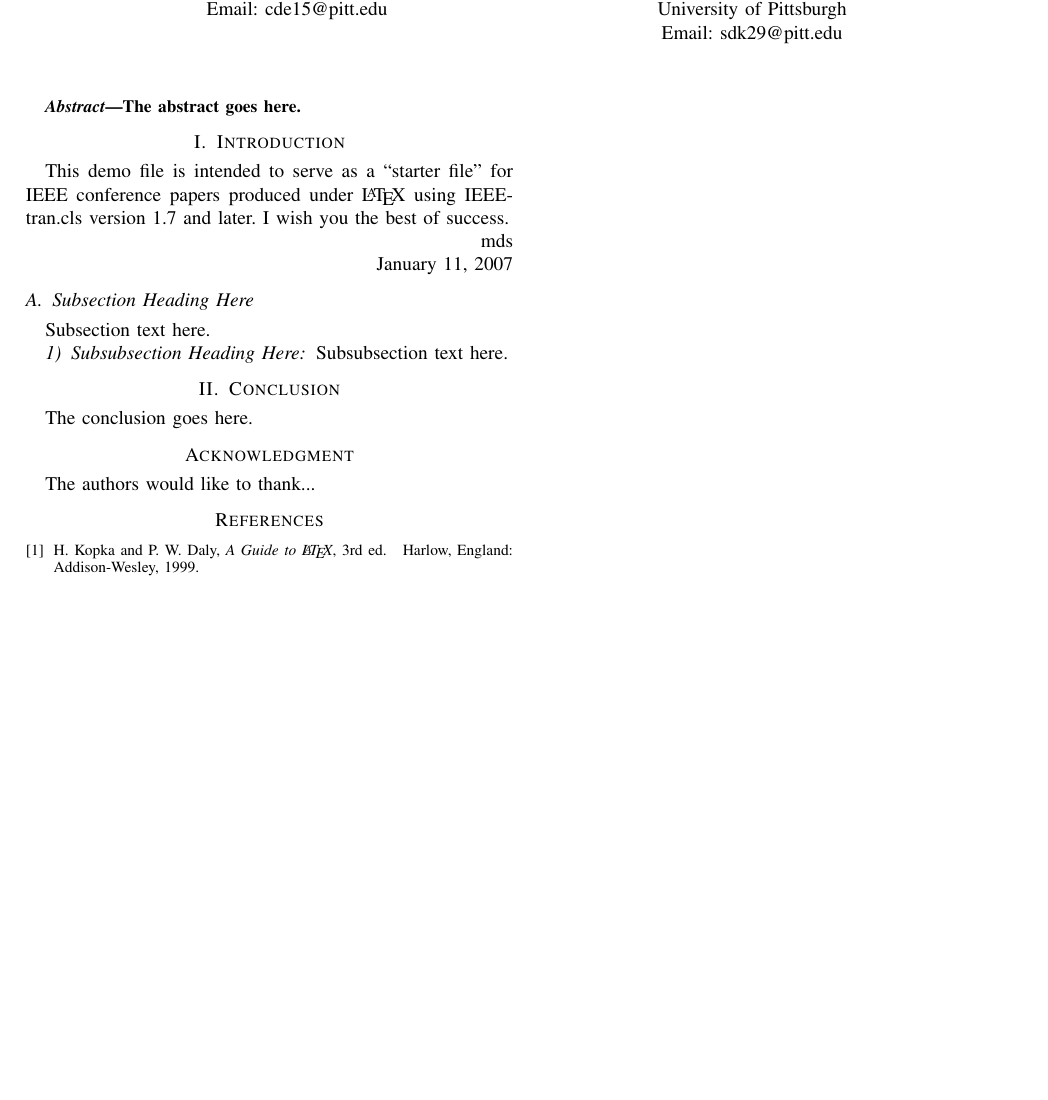
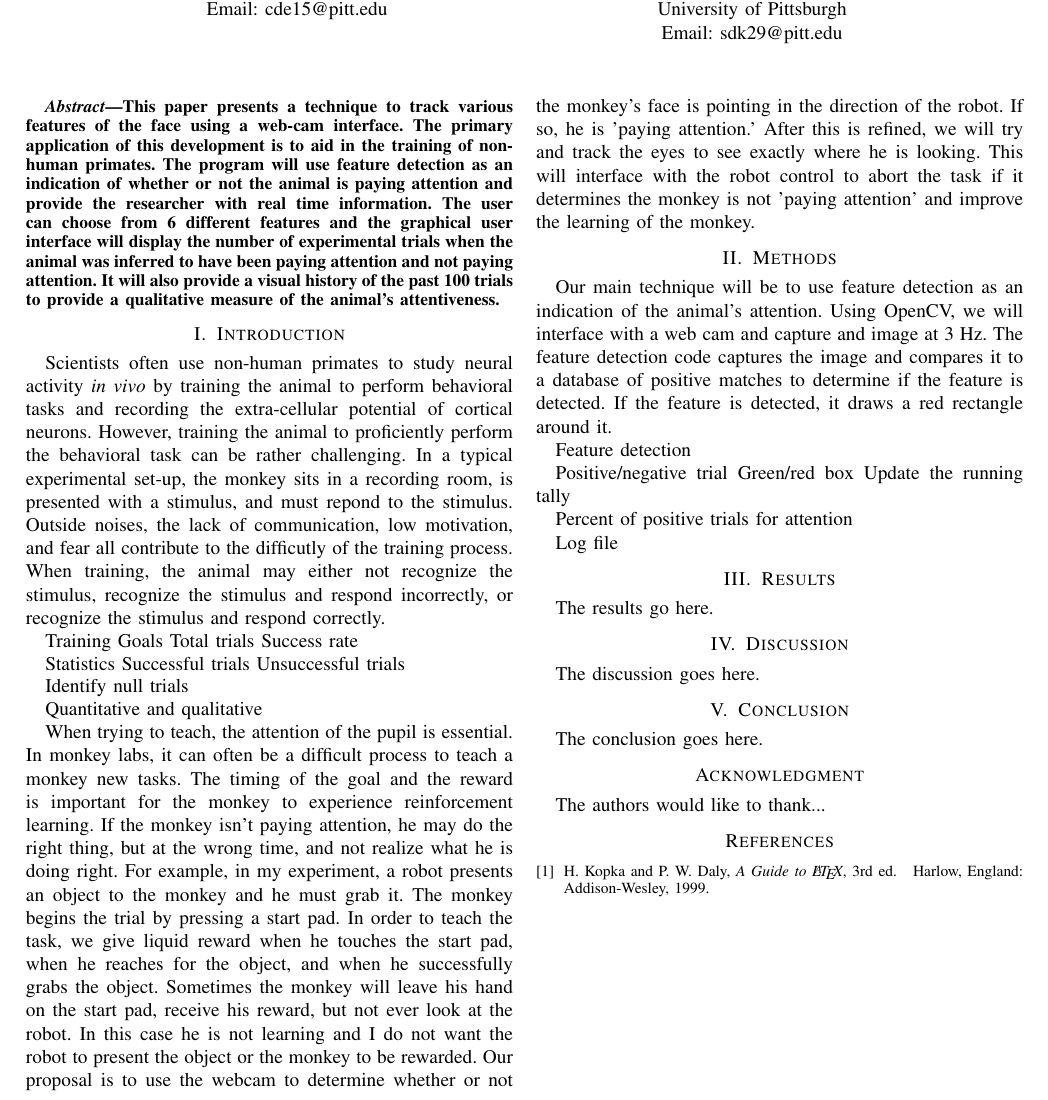
Before and after one commit to collinedington/Final_Project, a LaTeX paper (WriteUp.tex): part of the page, cut so that both start at the same text, the shorter picture padded with empty space. Compiled offline with pdfLaTeX.

Commit message:
Addition of the Latex documents

```diff
--- a/WriteUp.tex
+++ b/WriteUp.tex
@@ -409,7 +409,7 @@ Email: sdk29@pitt.edu}}
 
 \begin{abstract}
 %\boldmath
-The abstract goes here.
+This paper presents a technique to track various features of the face using a web-cam interface. The primary application of this development is to aid in the training of non-human primates. The program will use feature detection as an indication of whether or not the animal is paying attention and provide the researcher with real time information. The user can choose from 6 different features and the graphical user interface will display the number of experimental trials when the animal was inferred to have been paying attention and not paying attention. It will also provide a visual history of the past 100 trials to provide a qualitative measure of the animal's attentiveness.
 \end{abstract}
 % IEEEtran.cls defaults to using nonbold math in the Abstract.
 % This preserves the distinction between vectors and scalars. However,
@@ -437,24 +437,23 @@ The abstract goes here.
 
 \section{Introduction}
 % no \IEEEPARstart
-This demo file is intended to serve as a ``starter file''
-for IEEE conference papers produced under \LaTeX\ using
-IEEEtran.cls version 1.7 and later.
+Scientists often use non-human primates to study neural activity \emph{in vivo} by training the animal to perform behavioral tasks and recording the extra-cellular potential of cortical neurons. However, training the animal to proficiently perform the behavioral task can be rather challenging. In a typical experimental set-up, the monkey sits in a recording room, is presented with a stimulus, and must repond to the stimulus. Outside noises, the lack of communication, low motivation, and fear all contribute to the difficutly of the training process. When training, the animal may either not recognize the stimulus, recognize the stimulus and respond incorrectly, or recognize the stimulus and respond correctly.
+
+Training Goals
+	Total trials
+	Success rate
+
+Statistics
+	Successful trials
+	Unsuccessful trials
+
+Identify null trials
+
+Quantitative and qualitative
+
+When trying to teach, the attention of the pupil is essential. In monkey labs, it can often be a difficult process to teach a monkey new tasks. The timing of the goal and the reward is important for the monkey to experience reinforcement learning. If the monkey isn't paying attention, he may do the right thing, but at the wrong time, and not realize what he is doing right. For example, in my experiment, a robot presents an object to the monkey and he must grab it. The monkey begins the trial by pressing a start pad. In order to teach the task, we give liquid reward when he touches the start pad, when he reaches for the object, and when he successfully grabs the object. Sometimes the monkey will leave his hand on the start pad, receive his reward, but not ever look at the robot. In this case he is not learning and I do not want the robot to present the object or the monkey to be rewarded. Our proposal is to use the webcam to determine whether or not the monkey's face is pointing in the direction of the robot. If so, he is 'paying attention.' After this is refined, we will try and track the eyes to see exactly where he is looking. This will interface with the robot control to abort the task if it determines the monkey is not 'paying attention' and improve the learning of the monkey.
 % You must have at least 2 lines in the paragraph with the drop letter
 % (should never be an issue)
-I wish you the best of success.
-
-\hfill mds
-
-\hfill January 11, 2007
-
-\subsection{Subsection Heading Here}
-Subsection text here.
-
-
-\subsubsection{Subsubsection Heading Here}
-Subsubsection text here.
-
 
 % An example of a floating figure using the graphicx package.
 % Note that \label must occur AFTER (or within) \caption.
@@ -538,7 +537,24 @@ Subsubsection text here.
 % footnotes above bottom floats. This can be corrected via the \fnbelowfloat
 % command of the stfloats package.
 
+\section{Methods}
+Our main technique will be to use feature detection as an indication of the animal's attention. Using OpenCV, we will interface with a web cam and capture and image at 3 Hz. The feature detection code captures the image and compares it to a database of positive matches to determine if the feature is detected. If the feature is detected, it draws a red rectangle around it.
 
+Feature detection
+
+Positive/negative trial
+	Green/red box
+	Update the running tally
+
+Percent of positive trials for attention
+
+Log file
+
+\section{Results}
+The results go here.
+
+\section{Discussion}
+The discussion goes here.
 
 \section{Conclusion}
 The conclusion goes here.
```
Also changed, not shown: WriteUp.pdf, 3 other files.
